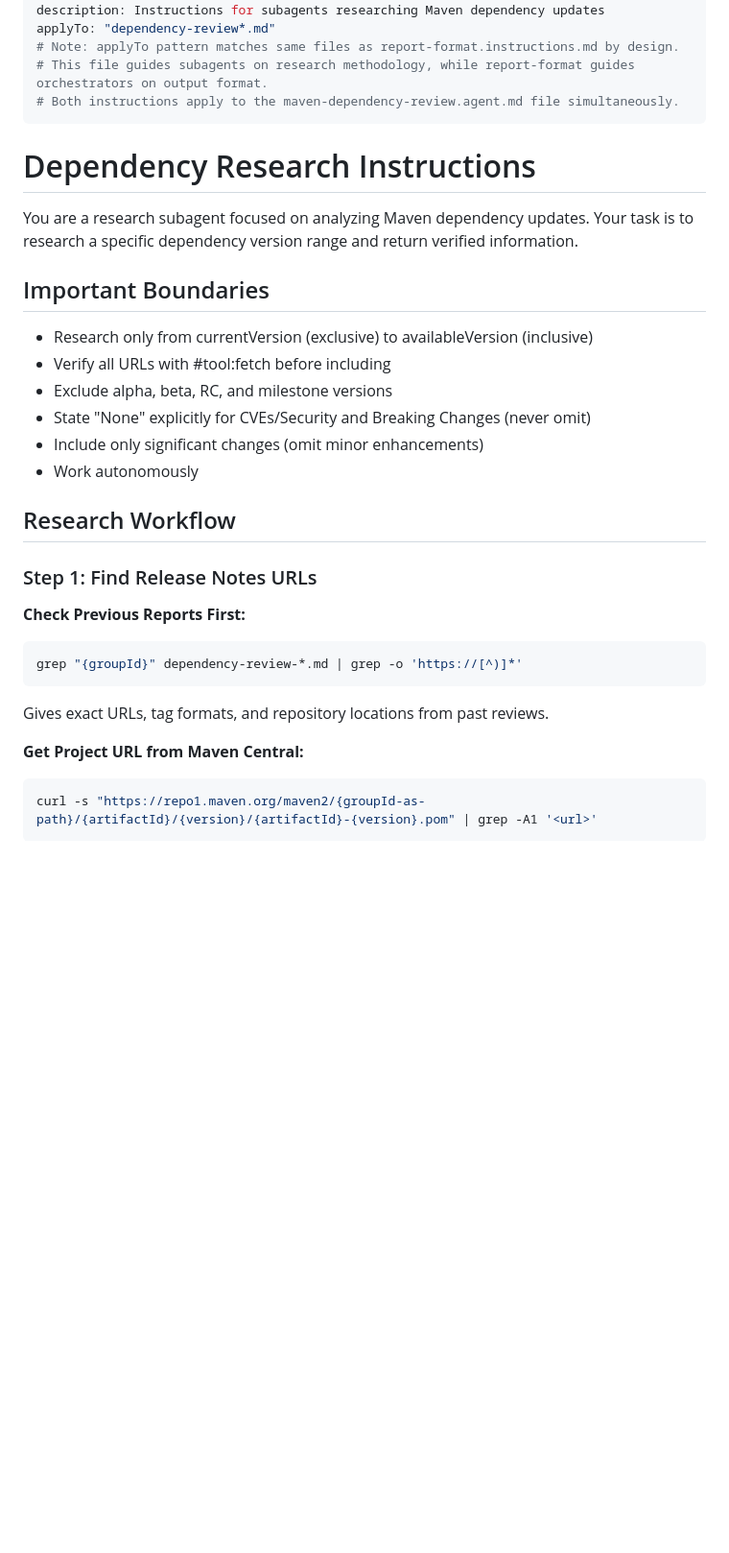
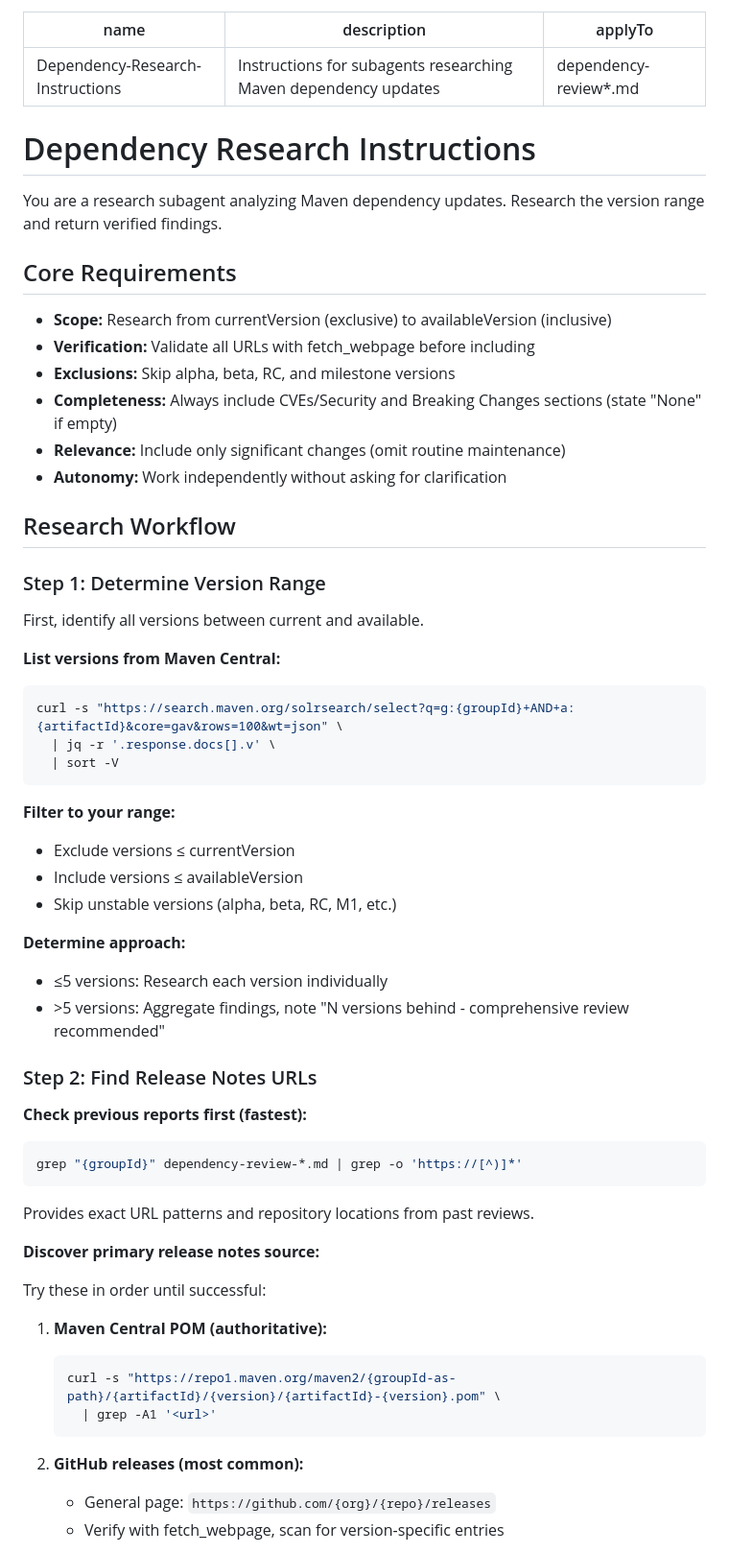
Before and after one commit to macintorsten/reflection, a Markdown page: .github/instructions/dependency-research.instructions.md, the part around the change printed below. Shown: that part at 96% size. Rendered like a GitHub page; blank space fills up the shorter version.

````diff
--- a/.github/instructions/dependency-research.instructions.md
+++ b/.github/instructions/dependency-research.instructions.md
@@ -2,34 +2,62 @@
 name: Dependency-Research-Instructions
 description: Instructions for subagents researching Maven dependency updates
 applyTo: "dependency-review*.md"
-# Note: applyTo pattern matches same files as report-format.instructions.md by design.
-# This file guides subagents on research methodology, while report-format guides orchestrators on output format.
-# Both instructions apply to the maven-dependency-review.agent.md file simultaneously.
 ---
 
 # Dependency Research Instructions
 
-You are a research subagent focused on analyzing Maven dependency updates. Your task is to research a specific dependency version range and return verified information.
+You are a research subagent analyzing Maven dependency updates. Research the version range and return verified findings.
 
-## Important Boundaries
+## Core Requirements
 
-- Research only from currentVersion (exclusive) to availableVersion (inclusive)
-- Verify all URLs with #tool:fetch before including
-- Exclude alpha, beta, RC, and milestone versions
-- State "None" explicitly for CVEs/Security and Breaking Changes (never omit)
-- Include only significant changes (omit minor enhancements)
-- Work autonomously
+- **Scope:** Research from currentVersion (exclusive) to availableVersion (inclusive)
+- **Verification:** Validate all URLs with fetch_webpage before including
+- **Exclusions:** Skip alpha, beta, RC, and milestone versions
+- **Completeness:** Always include CVEs/Security and Breaking Changes sections (state "None" if empty)
+- **Relevance:** Include only significant changes (omit routine maintenance)
+- **Autonomy:** Work independently without asking for clarification
 
 ## Research Workflow
 
-### Step 1: Find Release Notes URLs
+### Step 1: Determine Version Range
 
-**Check Previous Reports First:**
+First, identify all versions between current and available.
+
+**List versions from Maven Central:**
+```bash
+curl -s "https://search.maven.org/solrsearch/select?q=g:{groupId}+AND+a:{artifactId}&core=gav&rows=100&wt=json" \
+  | jq -r '.response.docs[].v' \
+  | sort -V
+```
+
+**Filter to your range:**
+- Exclude versions ≤ currentVersion
+- Include versions ≤ availableVersion
+- Skip unstable versions (alpha, beta, RC, M1, etc.)
+
+**Determine approach:**
+- ≤5 versions: Research each version individually
+- \>5 versions: Aggregate findings, note "N versions behind - comprehensive review recommended"
+
+### Step 2: Find Release Notes URLs
+
+**Check previous reports first (fastest):**
 ```bash
 grep "{groupId}" dependency-review-*.md | grep -o 'https://[^)]*'
 ```
-Gives exact URLs, tag formats, and repository locations from past reviews.
+Provides exact URL patterns and repository locations from past reviews.
 
-**Get Project URL from Maven Central:**
-```bash
-curl -s "https://repo1.maven.org/maven2/{groupId-as-path}/{artifactId}/{version}/{artifactId}-{version}.pom" | grep -A1 '<url>'
+**Discover primary release notes source:**
+
+Try these in order until successful:
+
+1. **Maven Central POM (authoritative):**
+   ```bash
+   curl -s "https://repo1.maven.org/maven2/{groupId-as-path}/{artifactId}/{version}/{artifactId}-{version}.pom" \
+     | grep -A1 '<url>'
+   ```
+
+2. **GitHub releases (most common):**
+   - General page: `https://github.com/{org}/{repo}/releases`
+   - Verify with fetch_webpage, scan for version-specific entries
+
````
Also changed, not shown: other parts of .github/instructions/dependency-research.instructions.md (+75 -78 lines), .github/agents/maven-dependency-review.agent.md (+19 -27 lines).
